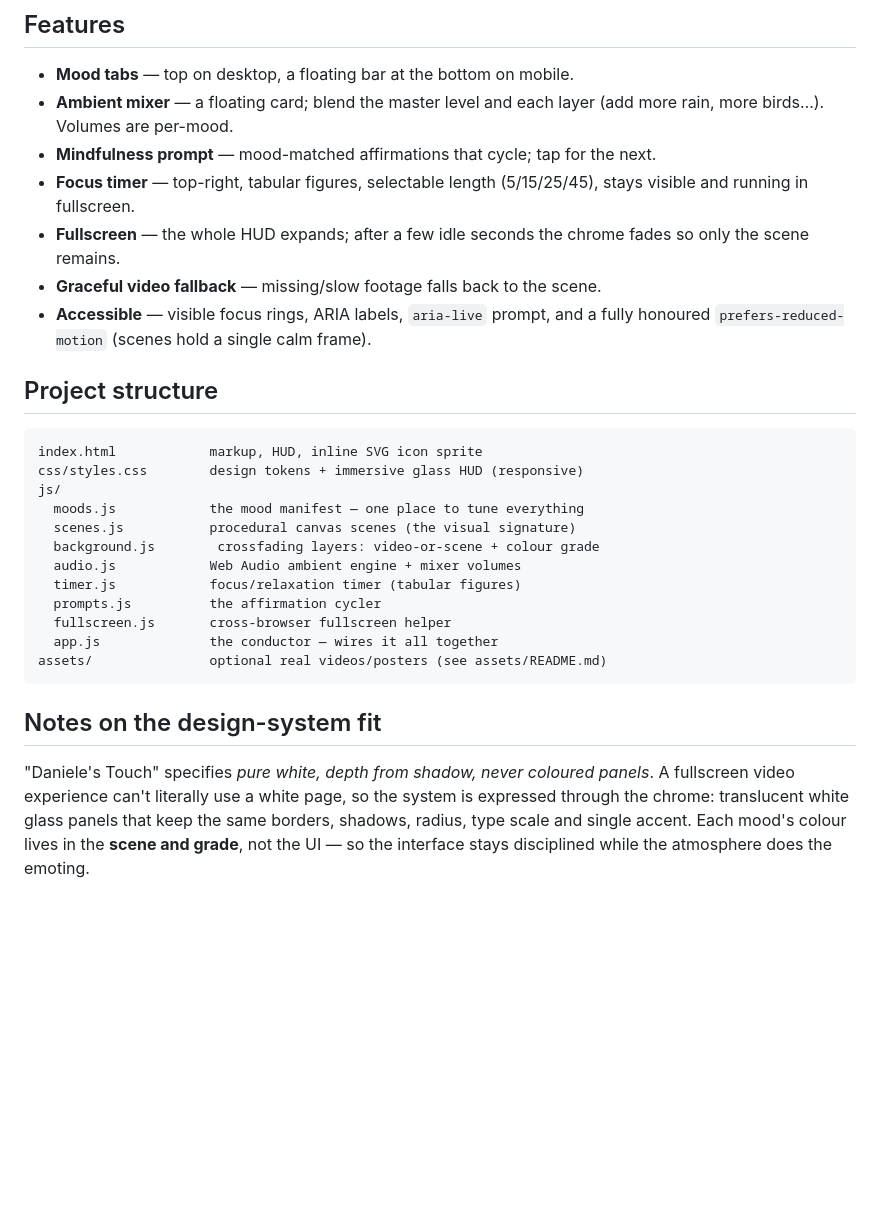
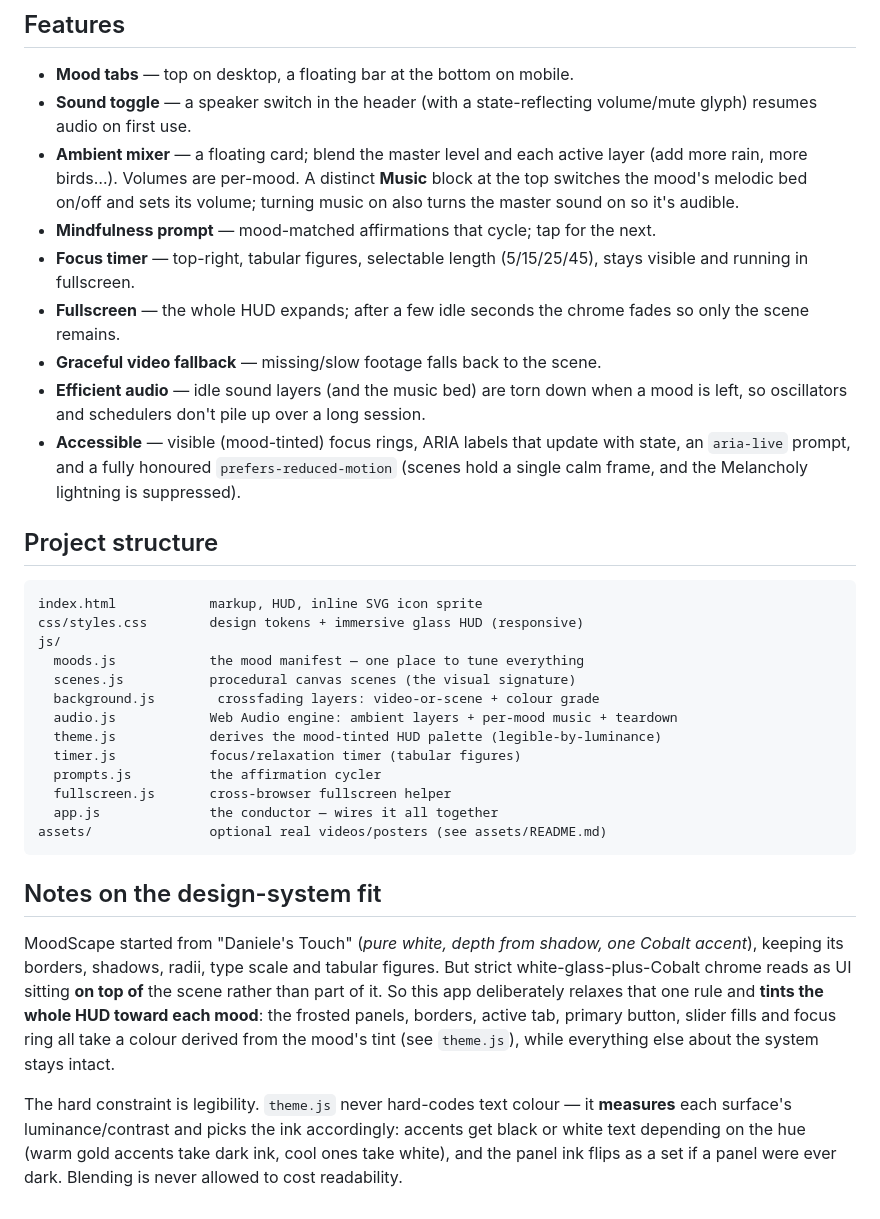
Before and after one commit to danielcrex/MoodScape, a Markdown page: README.md, the part around one of its changes. Drawn GitHub-style; blank space fills up the shorter version.

```diff
--- a/README.md
+++ b/README.md
@@ -63,16 +75,23 @@ the `main` branch (root).
 ## Features
 
 - **Mood tabs** — top on desktop, a floating bar at the bottom on mobile.
-- **Ambient mixer** — a floating card; blend the master level and each layer
-  (add more rain, more birds…). Volumes are per-mood.
+- **Sound toggle** — a speaker switch in the header (with a state-reflecting
+  volume/mute glyph) resumes audio on first use.
+- **Ambient mixer** — a floating card; blend the master level and each active
+  layer (add more rain, more birds…). Volumes are per-mood. A distinct **Music**
+  block at the top switches the mood's melodic bed on/off and sets its volume;
+  turning music on also turns the master sound on so it's audible.
 - **Mindfulness prompt** — mood-matched affirmations that cycle; tap for the next.
 - **Focus timer** — top-right, tabular figures, selectable length (5/15/25/45),
   stays visible and running in fullscreen.
 - **Fullscreen** — the whole HUD expands; after a few idle seconds the chrome
   fades so only the scene remains.
 - **Graceful video fallback** — missing/slow footage falls back to the scene.
-- **Accessible** — visible focus rings, ARIA labels, `aria-live` prompt, and a
-  fully honoured `prefers-reduced-motion` (scenes hold a single calm frame).
+- **Efficient audio** — idle sound layers (and the music bed) are torn down when
+  a mood is left, so oscillators and schedulers don't pile up over a long session.
+- **Accessible** — visible (mood-tinted) focus rings, ARIA labels that update
+  with state, an `aria-live` prompt, and a fully honoured `prefers-reduced-motion`
+  (scenes hold a single calm frame, and the Melancholy lightning is suppressed).
 
 ## Project structure
 
@@ -83,7 +102,8 @@ js/
   moods.js            the mood manifest — one place to tune everything
   scenes.js           procedural canvas scenes (the visual signature)
   background.js        crossfading layers: video-or-scene + colour grade
-  audio.js            Web Audio ambient engine + mixer volumes
+  audio.js            Web Audio engine: ambient layers + per-mood music + teardown
+  theme.js            derives the mood-tinted HUD palette (legible-by-luminance)
   timer.js            focus/relaxation timer (tabular figures)
   prompts.js          the affirmation cycler
   fullscreen.js       cross-browser fullscreen helper
@@ -93,9 +113,17 @@ assets/               optional real videos/posters (see assets/README.md)
 
 ## Notes on the design-system fit
 
-"Daniele's Touch" specifies *pure white, depth from shadow, never coloured
-panels*. A fullscreen video experience can't literally use a white page, so the
-system is expressed through the chrome: translucent white glass panels that keep
-the same borders, shadows, radius, type scale and single accent. Each mood's
-colour lives in the **scene and grade**, not the UI — so the interface stays
-disciplined while the atmosphere does the emoting.
+MoodScape started from "Daniele's Touch" (*pure white, depth from shadow, one
+Cobalt accent*), keeping its borders, shadows, radii, type scale and tabular
+figures. But strict white-glass-plus-Cobalt chrome reads as UI sitting **on top
+of** the scene rather than part of it. So this app deliberately relaxes that one
+rule and **tints the whole HUD toward each mood**: the frosted panels, borders,
+active tab, primary button, slider fills and focus ring all take a colour derived
+from the mood's tint (see `theme.js`), while everything else about the system
+stays intact.
+
+The hard constraint is legibility. `theme.js` never hard-codes text colour — it
+**measures** each surface's luminance/contrast and picks the ink accordingly:
+accents get black or white text depending on the hue (warm gold accents take dark
+ink, cool ones take white), and the panel ink flips as a set if a panel were ever
+dark. Blending is never allowed to cost readability.
```
Also changed, not shown: other parts of README.md (+26 -14 lines).
